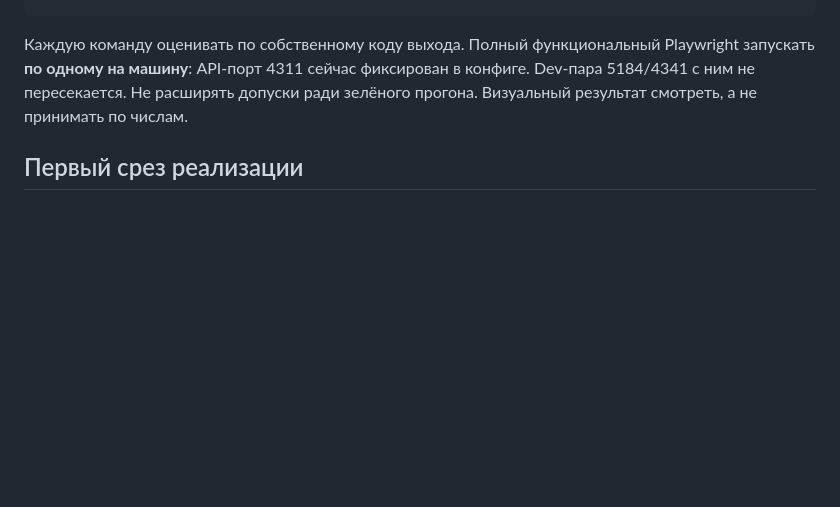
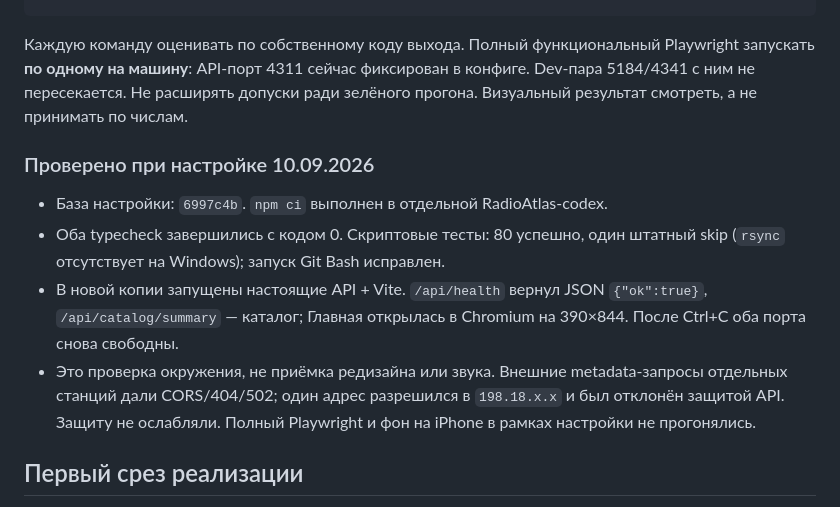
Before and after one commit to Fodders-Dev/RadioAtlas, a Markdown page: docs/WORKING-SETUP.md, the part around the change. GitHub-like rendering; blank space fills up the shorter version.

Commit message:
docs: record isolated environment verification

```diff
--- a/docs/WORKING-SETUP.md
+++ b/docs/WORKING-SETUP.md
@@ -83,6 +83,19 @@ Playwright запускать **по одному на машину**: API-по
 в конфиге. Dev-пара 5184/4341 с ним не пересекается. Не расширять допуски ради
 зелёного прогона. Визуальный результат смотреть, а не принимать по числам.
 
+### Проверено при настройке 10.09.2026
+
+- База настройки: `6997c4b`. `npm ci` выполнен в отдельной RadioAtlas-codex.
+- Оба typecheck завершились с кодом 0. Скриптовые тесты: 80 успешно,
+  один штатный skip (`rsync` отсутствует на Windows); запуск Git Bash исправлен.
+- В новой копии запущены настоящие API + Vite. `/api/health` вернул JSON
+  `{"ok":true}`, `/api/catalog/summary` — каталог; Главная открылась в Chromium
+  на 390×844. После Ctrl+C оба порта снова свободны.
+- Это проверка окружения, не приёмка редизайна или звука. Внешние metadata-запросы
+  отдельных станций дали CORS/404/502; один адрес разрешился в `198.18.x.x` и был
+  отклонён защитой API. Защиту не ослабляли. Полный Playwright и фон на iPhone
+  в рамках настройки не прогонялись.
+
 ## Первый срез реализации
 
 **Результат:** открыл приложение → включил эфир → сохранил понравившийся трек,
```
